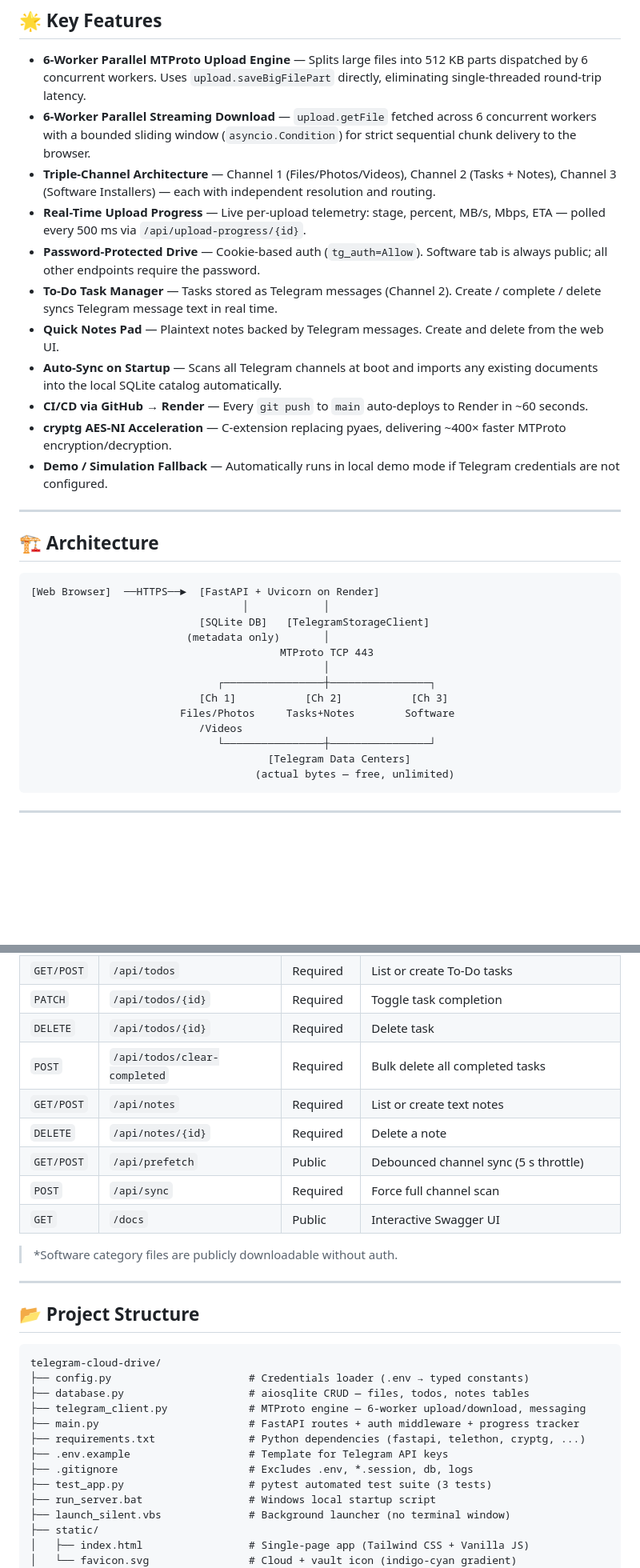
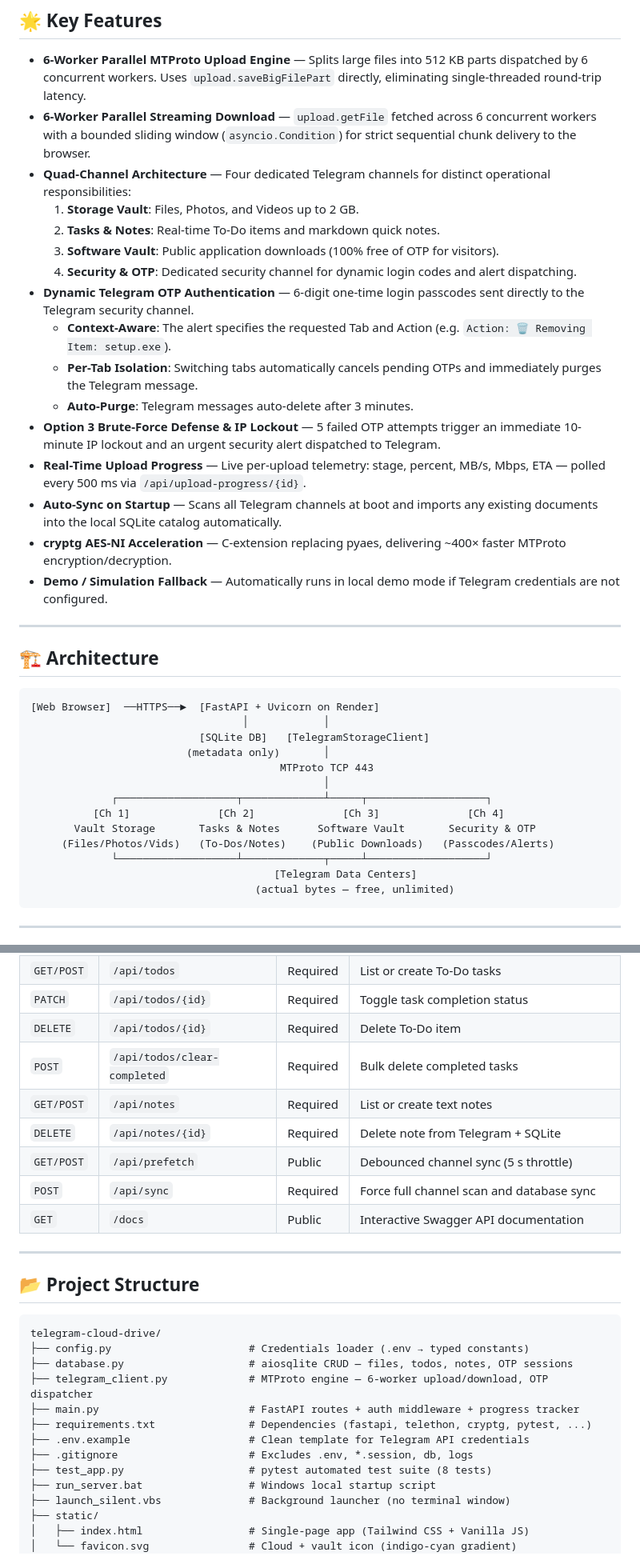
Before and after one commit to 120198subham/telegram-cloud-drive, a Markdown page: README.md, 2 parts joined by grey strips. Shown at 80% size. Drawn GitHub-style; blank space fills up the shorter version.

````diff
--- a/README.md
+++ b/README.md
@@ -10,13 +10,18 @@ Uploads are directly dispatched as documents in a private Telegram channel, with
 
 - **6-Worker Parallel MTProto Upload Engine** — Splits large files into 512 KB parts dispatched by 6 concurrent workers. Uses `upload.saveBigFilePart` directly, eliminating single-threaded round-trip latency.
 - **6-Worker Parallel Streaming Download** — `upload.getFile` fetched across 6 concurrent workers with a bounded sliding window (`asyncio.Condition`) for strict sequential chunk delivery to the browser.
-- **Triple-Channel Architecture** — Channel 1 (Files/Photos/Videos), Channel 2 (Tasks + Notes), Channel 3 (Software Installers) — each with independent resolution and routing.
+- **Quad-Channel Architecture** — Four dedicated Telegram channels for distinct operational responsibilities:
+  1. **Storage Vault**: Files, Photos, and Videos up to 2 GB.
+  2. **Tasks & Notes**: Real-time To-Do items and markdown quick notes.
+  3. **Software Vault**: Public application downloads (100% free of OTP for visitors).
+  4. **Security & OTP**: Dedicated security channel for dynamic login codes and alert dispatching.
+- **Dynamic Telegram OTP Authentication** — 6-digit one-time login passcodes sent directly to the Telegram security channel.
+  - **Context-Aware**: The alert specifies the requested Tab and Action (e.g. `Action: 🗑️ Removing Item: setup.exe`).
+  - **Per-Tab Isolation**: Switching tabs automatically cancels pending OTPs and immediately purges the Telegram message.
+  - **Auto-Purge**: Telegram messages auto-delete after 3 minutes.
+- **Option 3 Brute-Force Defense & IP Lockout** — 5 failed OTP attempts trigger an immediate 10-minute IP lockout and an urgent security alert dispatched to Telegram.
 - **Real-Time Upload Progress** — Live per-upload telemetry: stage, percent, MB/s, Mbps, ETA — polled every 500 ms via `/api/upload-progress/{id}`.
-- **Password-Protected Drive** — Cookie-based auth (`tg_auth=Allow`). Software tab is always public; all other endpoints require the password.
-- **To-Do Task Manager** — Tasks stored as Telegram messages (Channel 2). Create / complete / delete syncs Telegram message text in real time.
-- **Quick Notes Pad** — Plaintext notes backed by Telegram messages. Create and delete from the web UI.
 - **Auto-Sync on Startup** — Scans all Telegram channels at boot and imports any existing documents into the local SQLite catalog automatically.
-- **CI/CD via GitHub → Render** — Every `git push` to `main` auto-deploys to Render in ~60 seconds.
 - **cryptg AES-NI Acceleration** — C-extension replacing pyaes, delivering ~400× faster MTProto encryption/decryption.
 - **Demo / Simulation Fallback** — Automatically runs in local demo mode if Telegram credentials are not configured.
 
@@ -31,12 +36,12 @@ Uploads are directly dispatched as documents in a private Telegram channel, with
                          (metadata only)       │
                                         MTProto TCP 443
                                                │
-                              ┌────────────────┼────────────────┐
-                           [Ch 1]           [Ch 2]           [Ch 3]
-                        Files/Photos     Tasks+Notes        Software
-                           /Videos
-                              └────────────────┼────────────────┘
-                                      [Telegram Data Centers]
+             ┌───────────────────┬─────────────┴─────┬───────────────────┐
+          [Ch 1]              [Ch 2]              [Ch 3]              [Ch 4]
+       Vault Storage       Tasks & Notes      Software Vault       Security & OTP
+     (Files/Photos/Vids)   (To-Dos/Notes)    (Public Downloads)   (Passcodes/Alerts)
+             └───────────────────┴─────────────┬─────┴───────────────────┘
+                                       [Telegram Data Centers]
                                     (actual bytes — free, unlimited)
 ```
 
@@ -114,14 +125,12 @@ Open your browser at 👉 **[http://127.0.0.1:8000](http://127.0.0.1:8000)**
 | `GET/POST` | `/api/todos` | Required | List or create To-Do tasks |
-| `PATCH` | `/api/todos/{id}` | Required | Toggle task completion |
-| `DELETE` | `/api/todos/{id}` | Required | Delete task |
-| `POST` | `/api/todos/clear-completed` | Required | Bulk delete all completed tasks |
+| `PATCH` | `/api/todos/{id}` | Required | Toggle task completion status |
+| `DELETE` | `/api/todos/{id}` | Required | Delete To-Do item |
+| `POST` | `/api/todos/clear-completed` | Required | Bulk delete completed tasks |
 | `GET/POST` | `/api/notes` | Required | List or create text notes |
-| `DELETE` | `/api/notes/{id}` | Required | Delete a note |
+| `DELETE` | `/api/notes/{id}` | Required | Delete note from Telegram + SQLite |
 | `GET/POST` | `/api/prefetch` | Public | Debounced channel sync (5 s throttle) |
-| `POST` | `/api/sync` | Required | Force full channel scan |
-| `GET` | `/docs` | Public | Interactive Swagger UI |
-
-> *Software category files are publicly downloadable without auth.
+| `POST` | `/api/sync` | Required | Force full channel scan and database sync |
+| `GET` | `/docs` | Public | Interactive Swagger API documentation |
 
 ---
 
@@ -130,13 +139,13 @@ Open your browser at 👉 **[http://127.0.0.1:8000](http://127.0.0.1:8000)**
 ```
 telegram-cloud-drive/
 ├── config.py                      # Credentials loader (.env → typed constants)
-├── database.py                    # aiosqlite CRUD — files, todos, notes tables
-├── telegram_client.py             # MTProto engine — 6-worker upload/download, messaging
+├── database.py                    # aiosqlite CRUD — files, todos, notes, OTP sessions
+├── telegram_client.py             # MTProto engine — 6-worker upload/download, OTP dispatcher
 ├── main.py                        # FastAPI routes + auth middleware + progress tracker
-├── requirements.txt               # Python dependencies (fastapi, telethon, cryptg, ...)
-├── .env.example                   # Template for Telegram API keys
+├── requirements.txt               # Dependencies (fastapi, telethon, cryptg, pytest, ...)
+├── .env.example                   # Clean template for Telegram API credentials
 ├── .gitignore                     # Excludes .env, *.session, db, logs
-├── test_app.py                    # pytest automated test suite (3 tests)
+├── test_app.py                    # pytest automated test suite (8 tests)
 ├── run_server.bat                 # Windows local startup script
 ├── launch_silent.vbs              # Background launcher (no terminal window)
 ├── static/
````
Also changed, not shown: other parts of README.md (+35 -22 lines).
